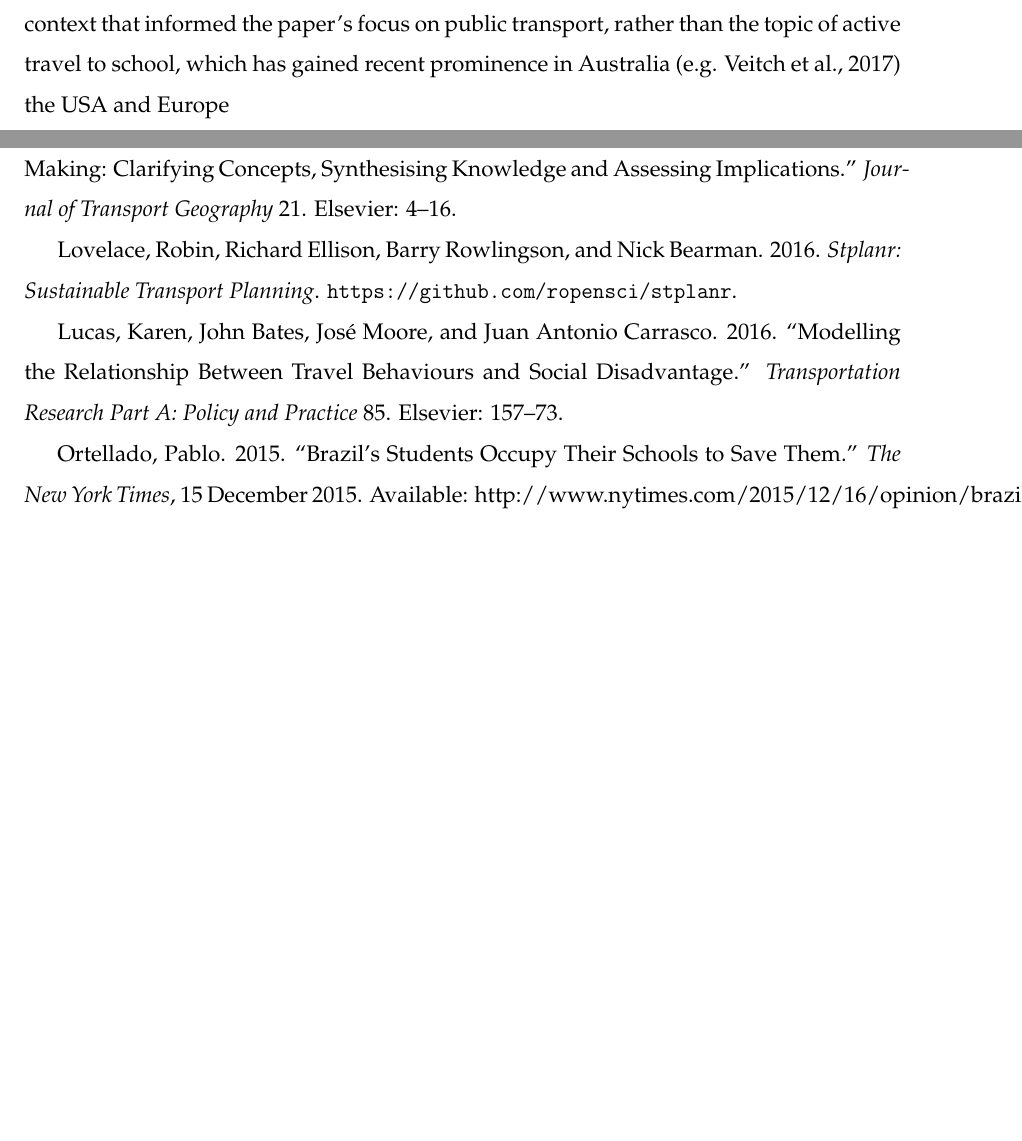
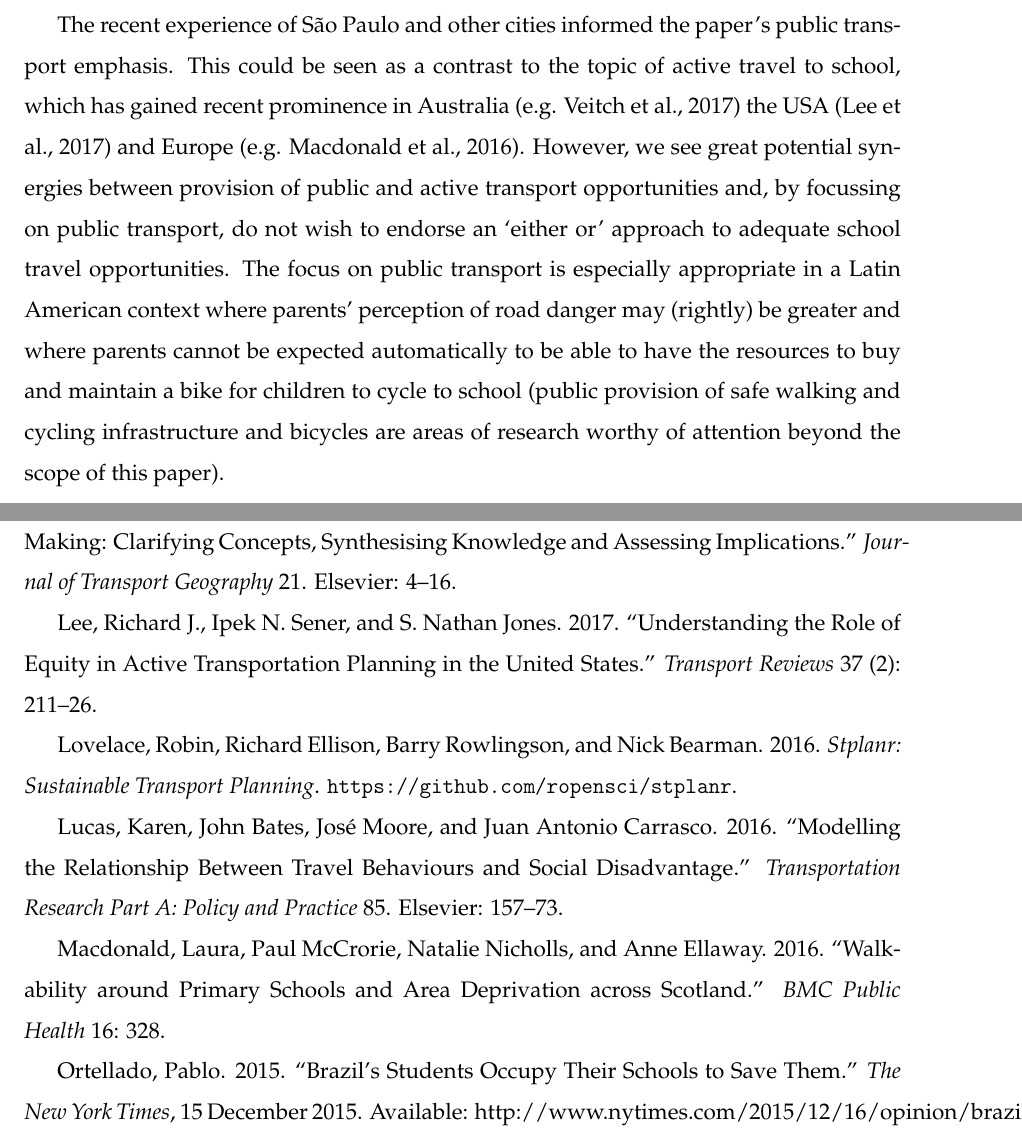
Before and after one commit to juanita82/sao-paulo-travel, a LaTeX paper (paper_v2.tex): two parts of pages 2 and 20 of 21 before the commit and two parts of pages 3 and 20 of 21 after it, joined at a grey line, cut at the place of the change, the shorter picture padded with empty space. Compiled offline with pdfLaTeX.

Commit message:
Justify emphasis on PT

```diff
--- a/paper_v2.tex
+++ b/paper_v2.tex
@@ -70,5 +70,4 @@ Inequalities in educational and transport infrastructure are mutually reinforcin
 The SPMR presents an excellent opportunity to measure the extent of
 educational and public transport provision, and to study the impact of
 public policies on different socio-economic groups. Partly as a response to the pressures from the Free Pass Movement that started in March, 2013, low income public school students residing in the SPMR gained access to a public transport subsidy in 2015. However, in October 2015, the São Paulo state government announced during a television interview that as part of a budgetary deficit reduction plan, dozens of secondary schools would be closed in 2016. The change in policy was estimated to affect more than 300,000 students, many whom would be placed in schools far from their homes. As a response, in the following months students occupied over 200 schools. Protesters scored some victories: the reform was postponed for one year, and the education secretary resigned (Ortellado 2015).
-It was this policy context that informed the paper's focus on public transport, rather than the topic of active travel to school, which has gained recent prominence in Australia (e.g. Veitch et al., 2017) the USA and Europe
 
@@ -78,3 +77,7 @@ particularly restrictive.
+The recent experience of São Paulo and other cities informed the paper's public transport emphasis.
+This could be seen as a contrast to the topic of active travel to school, which has gained recent prominence in Australia (e.g. Veitch et al., 2017) the USA (Lee et al., 2017) and Europe (e.g. Macdonald et al., 2016).
+However, we see great potential synergies between provision of public and active transport opportunities and, by focussing on public transport, do not wish to endorse an `either or' approach to adequate school travel opportunities.
+The focus on public transport is especially appropriate in a Latin American context where parents' perception of road danger may (rightly) be greater and where parents cannot be expected automatically to be able to have the resources to buy and maintain a bike for children to cycle to school (public provision of safe walking and cycling infrastructure and bicycles are areas of research worthy of attention beyond the scope of this paper).
 
 Our proposed competitive accessibility measure combines information
 about the place of residence of students, the spatial distribution of public schools, and public transport accessibility into a single
@@ -416,6 +419,8 @@ Transport Decision-Making: Clarifying Concepts, Synthesising Knowledge
 and Assessing Implications.'' \emph{Journal of Transport Geography} 21.
 Elsevier: 4--16.
 
+Lee, Richard J., Ipek N. Sener, and S. Nathan Jones. 2017. ``Understanding the Role of Equity in Active Transportation Planning in the United States.'' \emph{Transport Reviews} 37 (2): 211–26.
+
 Lovelace, Robin, Richard Ellison, Barry Rowlingson, and Nick Bearman.
 2016. \emph{Stplanr: Sustainable Transport Planning}.
 \url{https://github.com/ropensci/stplanr}.
@@ -424,6 +429,8 @@ Lucas, Karen, John Bates, Jos{é} Moore, and Juan Antonio Carrasco. 2016.
 ``Modelling the Relationship Between Travel Behaviours and Social
 Disadvantage.'' \emph{Transportation Research Part A: Policy and
 Practice} 85. Elsevier: 157--73.
+
+Macdonald, Laura, Paul McCrorie, Natalie Nicholls, and Anne Ellaway. 2016. ``Walkability around Primary Schools and Area Deprivation across Scotland.'' \emph{BMC Public Health} 16: 328.
 
 Ortellado, Pablo. 2015. ``Brazil's Students Occupy Their Schools to Save
 Them.'' \emph{The New York Times}, 15 December 2015. Available:
```
Also changed, not shown: paper_v2.tex (6 more changed lines).
